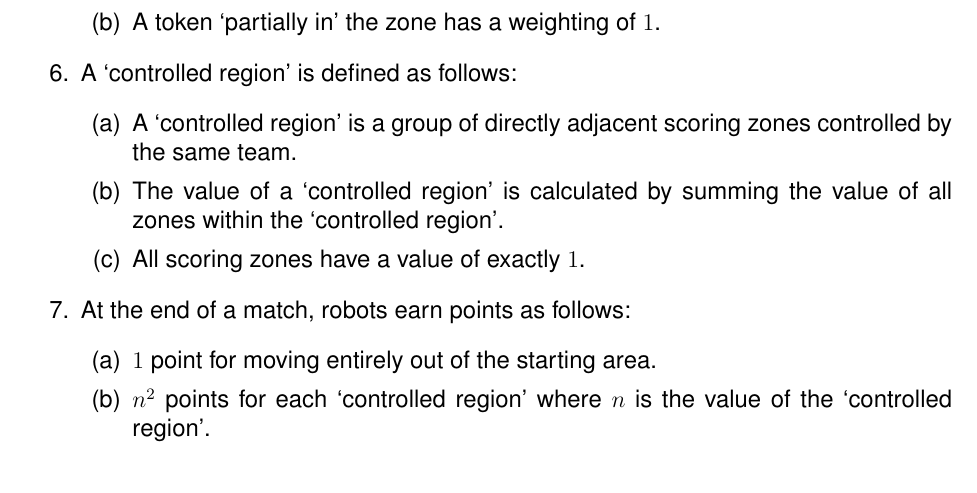
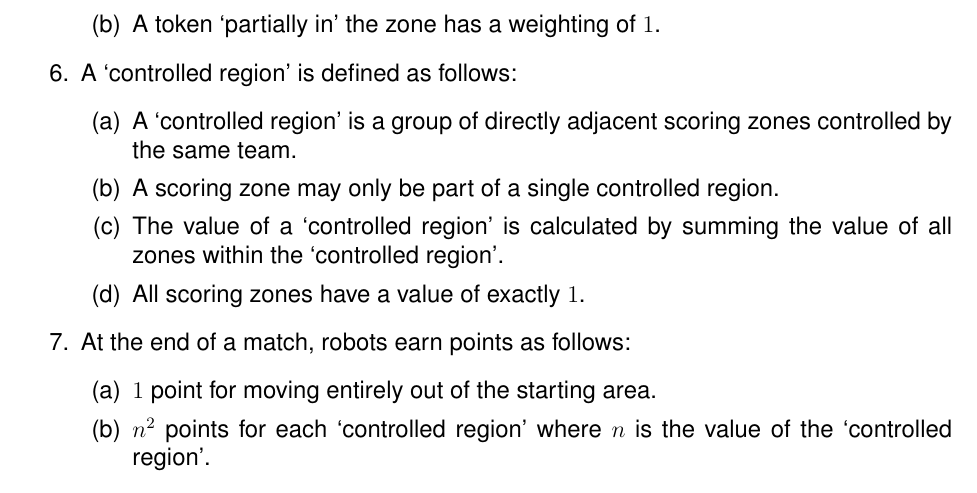
Before and after one commit to sourcebots/smallpeice-rules, a LaTeX document (rules.tex, which reads game-rules.tex): part of page 3 of 9, cut so that both start at the same text. Compiled offline with pdfLaTeX.

Commit message:
Ensure a scoring zones can only be part of a single controlled region

```diff
--- a/game-rules.tex
+++ b/game-rules.tex
@@ -22,8 +22,9 @@
   \item A `controlled region' is defined as follows:
     \begin{enumerate}
       \item A `controlled region' is a group of directly adjacent scoring zones controlled by the same team.
+      \item A scoring zone may only be part of a single controlled region.
       \item The value of a `controlled region' is calculated by summing the value of all zones within the `controlled region'.
-  \item All scoring zones have a value of exactly $1$.
+      \item All scoring zones have a value of exactly $1$.
     \end{enumerate}
   \item At the end of a match, robots earn points as follows:
     \begin{enumerate}
```
